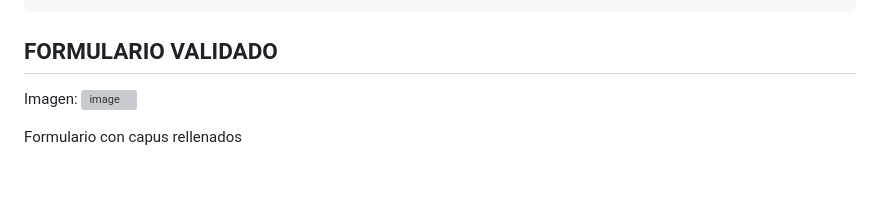
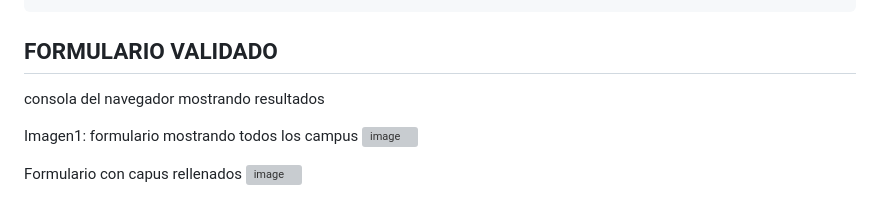
Before and after one commit to YADAI26/mi-libreria.js, a Markdown page: README.md, the part around the change. Rendered like a GitHub page; blank space fills up the shorter version; grey boxes are pictures that could not be loaded.

````diff
--- a/README.md
+++ b/README.md
@@ -116,9 +116,10 @@ validation
 ```
 
 ## FORMULARIO VALIDADO
-Imagen:
+consola del navegador mostrando resultados
+
+Imagen1: formulario mostrando todos los campus
 ![image](https://github.com/user-attachments/assets/c05bcdc4-ba9e-4971-b16b-95cf286ec347)
 
 Formulario con capus rellenados
-
 ![image](https://github.com/user-attachments/assets/c252ba28-b97a-463e-9442-af9c051f0d0e)
````
